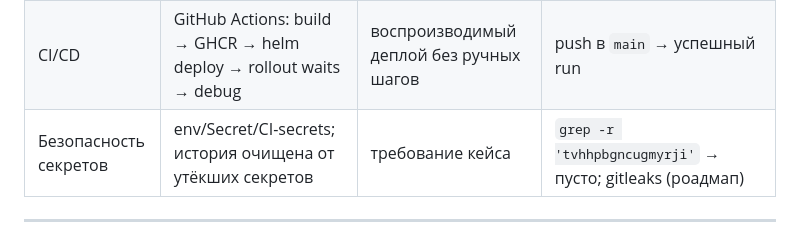
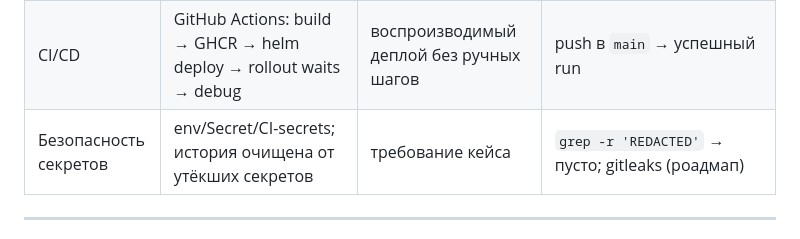
Before and after one commit to Beasbe/full_proj, a Markdown page: docs/passport.md, the part around the change. Drawn GitHub-style.

```diff
--- a/docs/passport.md
+++ b/docs/passport.md
@@ -53,7 +53,7 @@ K8s-контур: `Traefik Ingress → Service nginx (NodePort 30080) → backen
 |---|---|---|---|
 | WAF | `owasp/modsecurity-crs:nginx-alpine` перед nginx; правило 1000001 (сканеры/ботнеты по UA); `limit_req` на статику (L7-DDoS → 429); audit-лог JSON | защита прикладного уровня, точки входа не обойти (порт webserver закрыт) | `./waf/tests/run-tests.sh` → 18/18; `python3 waf/tests/ddos_static.py` → 429; `docker logs modsecurity-waf` |
 | CI/CD | GitHub Actions: build → GHCR → helm deploy → rollout waits → debug | воспроизводимый деплой без ручных шагов | push в `main` → успешный run |
-| Безопасность секретов | env/Secret/CI-secrets; история очищена от утёкших секретов | требование кейса | `grep -r 'tvhhpbgncugmyrji'` → пусто; gitleaks (роадмап) |
+| Безопасность секретов | env/Secret/CI-secrets; история очищена от утёкших секретов | требование кейса | `grep -r 'REDACTED'` → пусто; gitleaks (роадмап) |
 
 ---
 
```
Also changed, not shown: docs/specs/08-security.md (+4 -3 lines).
